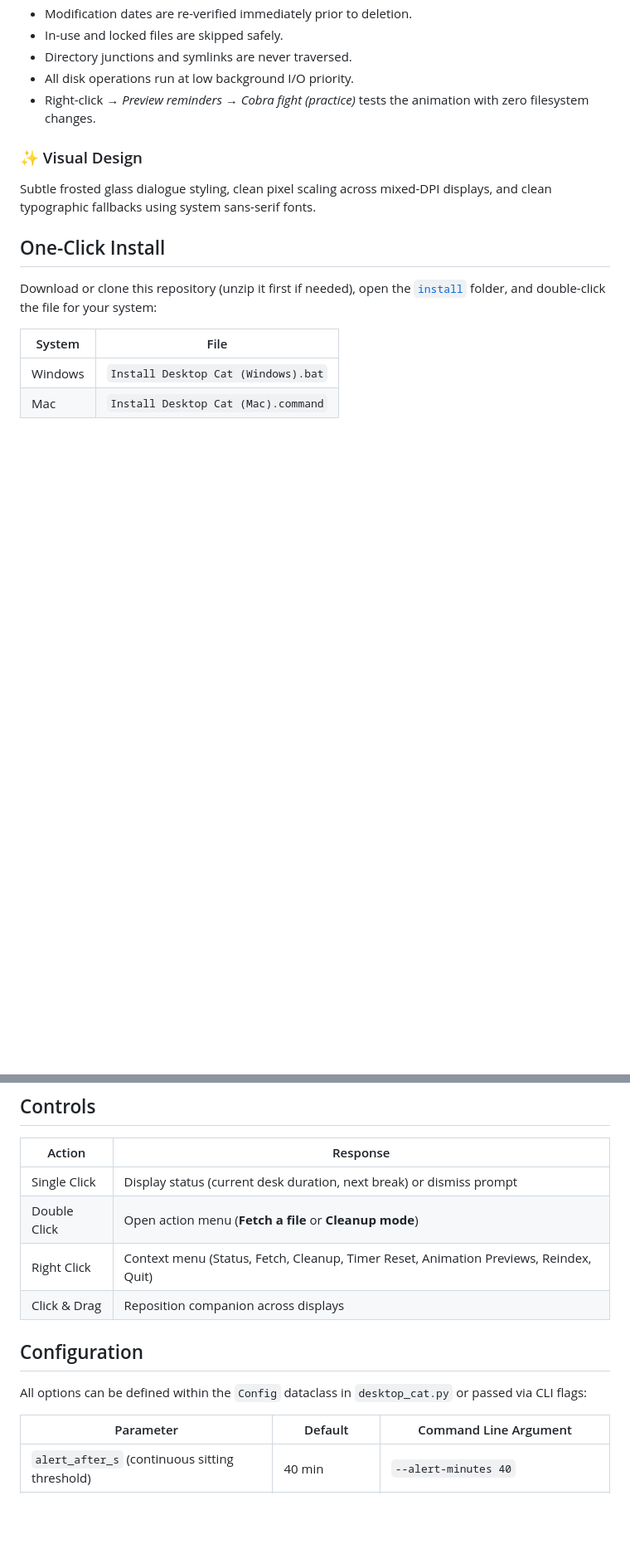
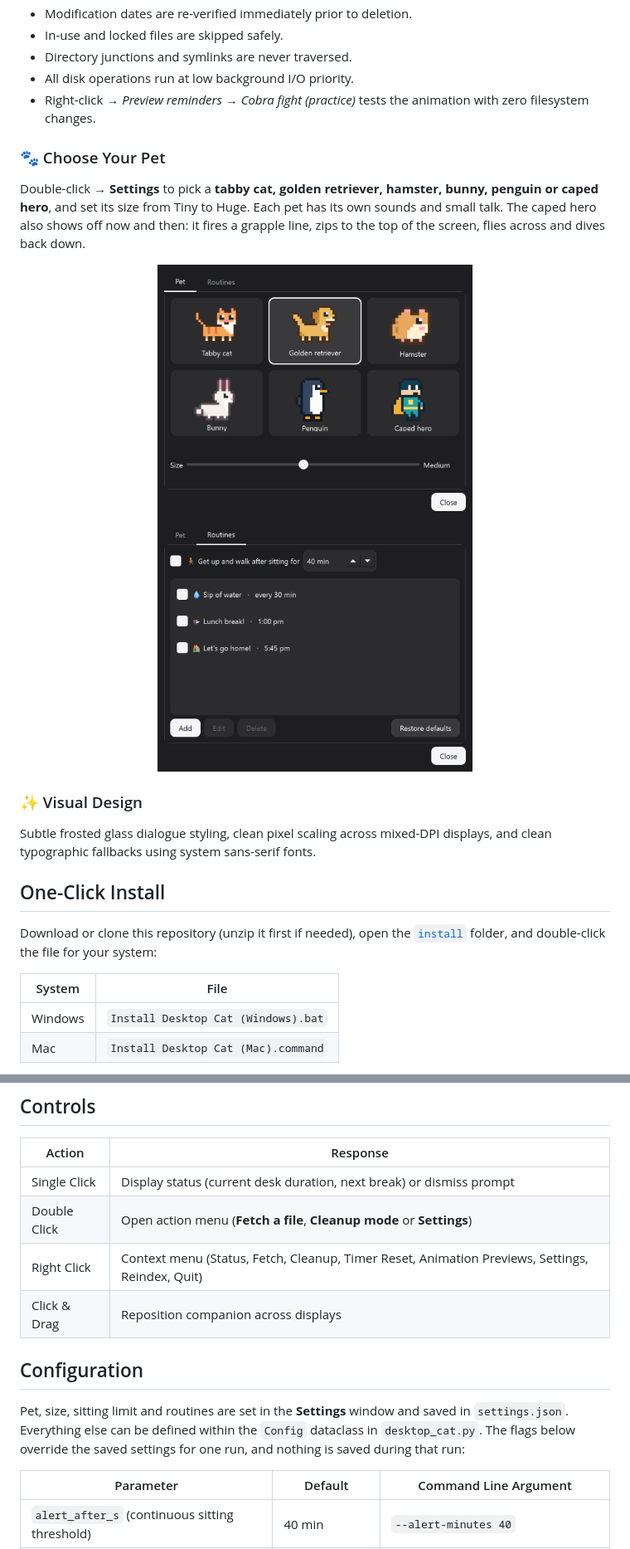
Before and after one commit to typotive/pixelcat, a Markdown page: README.md, 2 parts joined by grey strips. Shown at 83% size. GitHub-like rendering; pictures changed too: docs/screenshots/settings_pet.png (added), docs/screenshots/settings_routines.png (added); blank space fills up the shorter version.

```diff
--- a/README.md
+++ b/README.md
@@ -49,6 +51,14 @@ Safety boundaries:
 - Directory junctions and symlinks are never traversed.
 - All disk operations run at low background I/O priority.
 - Right-click → *Preview reminders → Cobra fight (practice)* tests the animation with zero filesystem changes.
+
+### 🐾 Choose Your Pet
+Double-click → **Settings** to pick a **tabby cat, golden retriever, hamster, bunny, penguin or caped hero**, and set its size from Tiny to Huge. Each pet has its own sounds and small talk. The caped hero also shows off now and then: it fires a grapple line, zips to the top of the screen, flies across and dives back down.
+
+<p align="center">
+  <img src="docs/screenshots/settings_pet.png" width="380" alt="Choosing a pet and its size">
+  <img src="docs/screenshots/settings_routines.png" width="380" alt="Editing routines">
+</p>
 
 ### ✨ Visual Design
 Subtle frosted glass dialogue styling, clean pixel scaling across mixed-DPI displays, and clean typographic fallbacks using system sans-serif fonts.
@@ -104,12 +114,12 @@ python desktop_cat.py --demo
 | Action | Response |
 |---|---|
 | Single Click | Display status (current desk duration, next break) or dismiss prompt |
-| Double Click | Open action menu (**Fetch a file** or **Cleanup mode**) |
-| Right Click | Context menu (Status, Fetch, Cleanup, Timer Reset, Animation Previews, Reindex, Quit) |
+| Double Click | Open action menu (**Fetch a file**, **Cleanup mode** or **Settings**) |
+| Right Click | Context menu (Status, Fetch, Cleanup, Timer Reset, Animation Previews, Settings, Reindex, Quit) |
 | Click & Drag | Reposition companion across displays |
 
 ## Configuration
-All options can be defined within the `Config` dataclass in `desktop_cat.py` or passed via CLI flags:
+Pet, size, sitting limit and routines are set in the **Settings** window and saved in `settings.json`. Everything else can be defined within the `Config` dataclass in `desktop_cat.py`. The flags below override the saved settings for one run, and nothing is saved during that run:
 
 | Parameter | Default | Command Line Argument |
 |---|---|---|
```
Also changed, not shown: other parts of README.md (+3 -1 lines), CLAUDE.md (+29 -14 lines), 1 other file.
